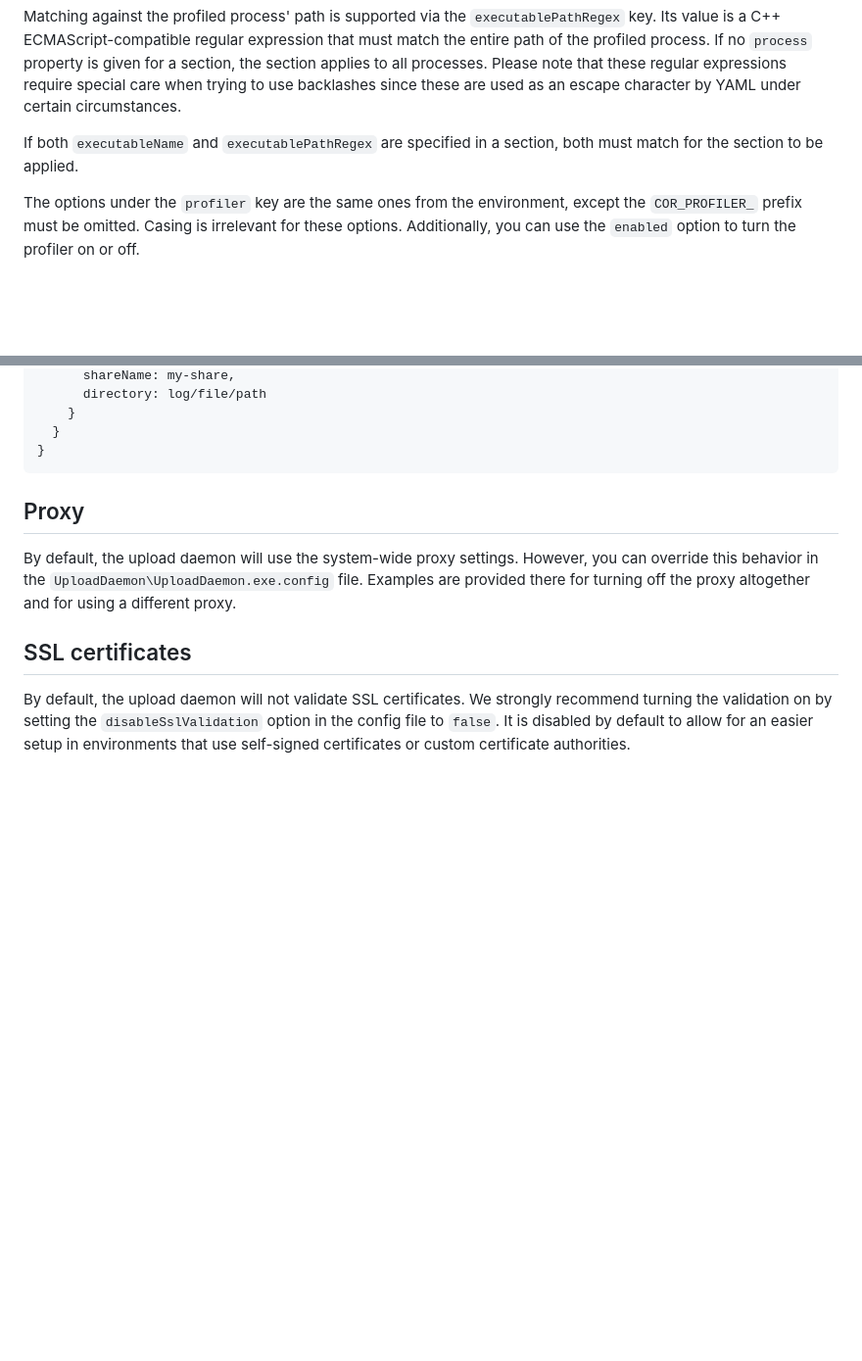
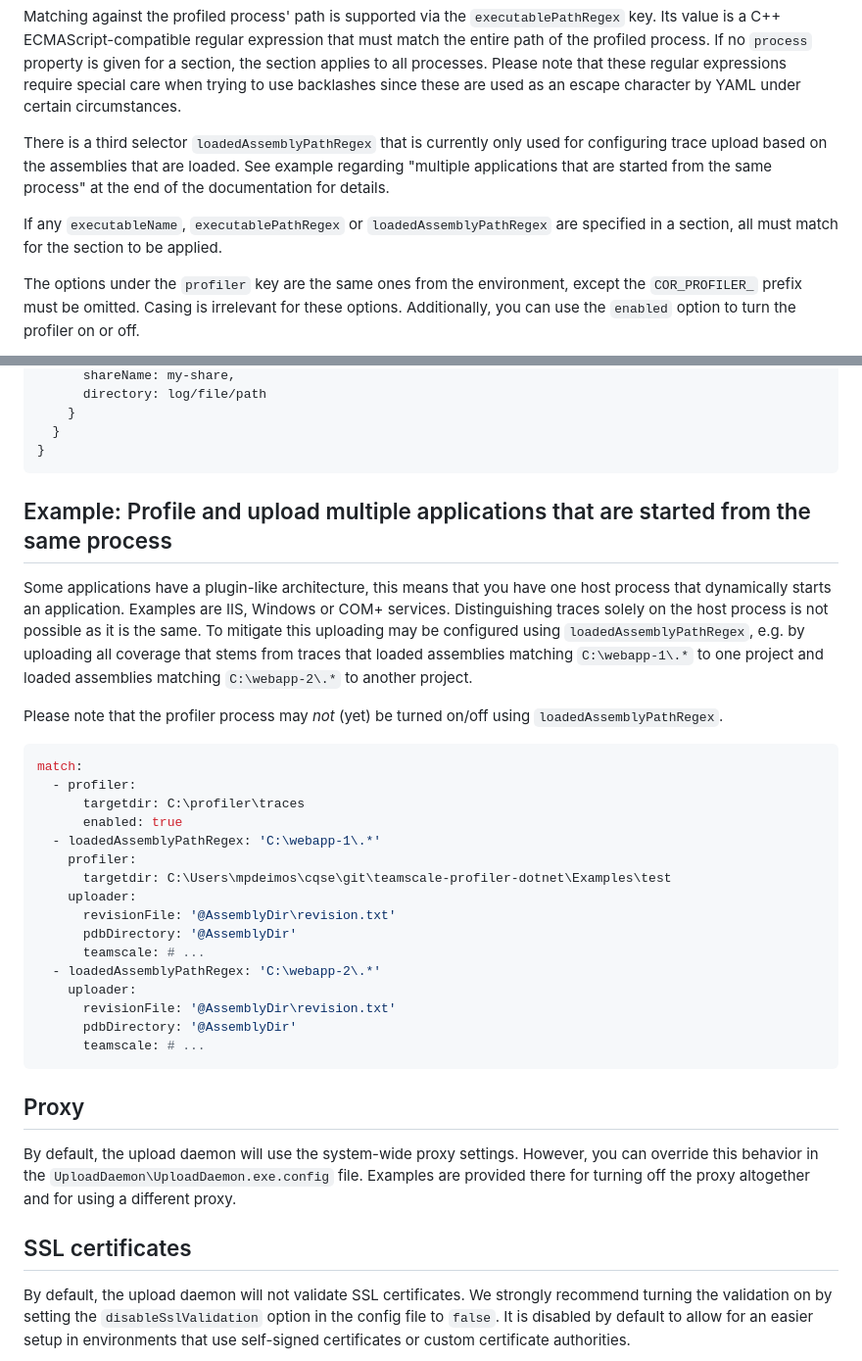
Before and after one commit to cqse/teamscale-profiler-dotnet, a Markdown page: documentation/userguide.md, 2 parts joined by grey strips. Shown at 98% size. GitHub-like rendering; blank space fills up the shorter version.

Commit message:
TS-33932 docs

````diff
--- a/documentation/userguide.md
+++ b/documentation/userguide.md
@@ -204,7 +204,10 @@ property is given for a section, the section applies to all processes. Please no
 require special care when trying to use backlashes since these are used as an escape character by YAML under certain
 circumstances.
 
-If both `executableName` and `executablePathRegex` are specified in a section, both must match for the section to be
+There is a third selector `loadedAssemblyPathRegex` that is currently only used for configuring trace upload based on the assemblies that are loaded.
+See example regarding "multiple applications that are started from the same process" at the end of the documentation for details.
+
+If any `executableName`, `executablePathRegex` or `loadedAssemblyPathRegex` are specified in a section, all must match for the section to be
 applied.
 
 The options under the `profiler` key are the same ones from the environment, except the `COR_PROFILER_` prefix must be omitted.
@@ -467,6 +470,34 @@ match: {
 }
 ```
 
+
+## Example: Profile and upload multiple applications that are started from the same process
+
+Some applications have a plugin-like architecture, this means that you have one host process that dynamically starts an application.
+Examples are IIS, Windows or COM+ services.
+Distinguishing traces solely on the host process is not possible as it is the same.
+To mitigate this uploading may be configured using `loadedAssemblyPathRegex`, e.g. by uploading all coverage that stems from traces that loaded assemblies matching `C:\webapp-1\.*` to one project and loaded assemblies matching `C:\webapp-2\.*` to another project.
+
+Please note that the profiler process may _not_ (yet) be turned on/off using `loadedAssemblyPathRegex`.
+
+```yaml
+match:
+  - profiler:
+      targetdir: C:\profiler\traces
+      enabled: true
+  - loadedAssemblyPathRegex: 'C:\webapp-1\.*'
+    profiler:
+      targetdir: C:\Users\mpdeimos\cqse\git\teamscale-profiler-dotnet\Examples\test
+    uploader:
+      revisionFile: '@AssemblyDir\revision.txt'
+      pdbDirectory: '@AssemblyDir'
+      teamscale: # ...
+  - loadedAssemblyPathRegex: 'C:\webapp-2\.*'
+    uploader:
+      revisionFile: '@AssemblyDir\revision.txt'
+      pdbDirectory: '@AssemblyDir'
+      teamscale: # ...
+```
 ## Proxy
 
 By default, the upload daemon will use the system-wide proxy settings. However, you can override this
````
